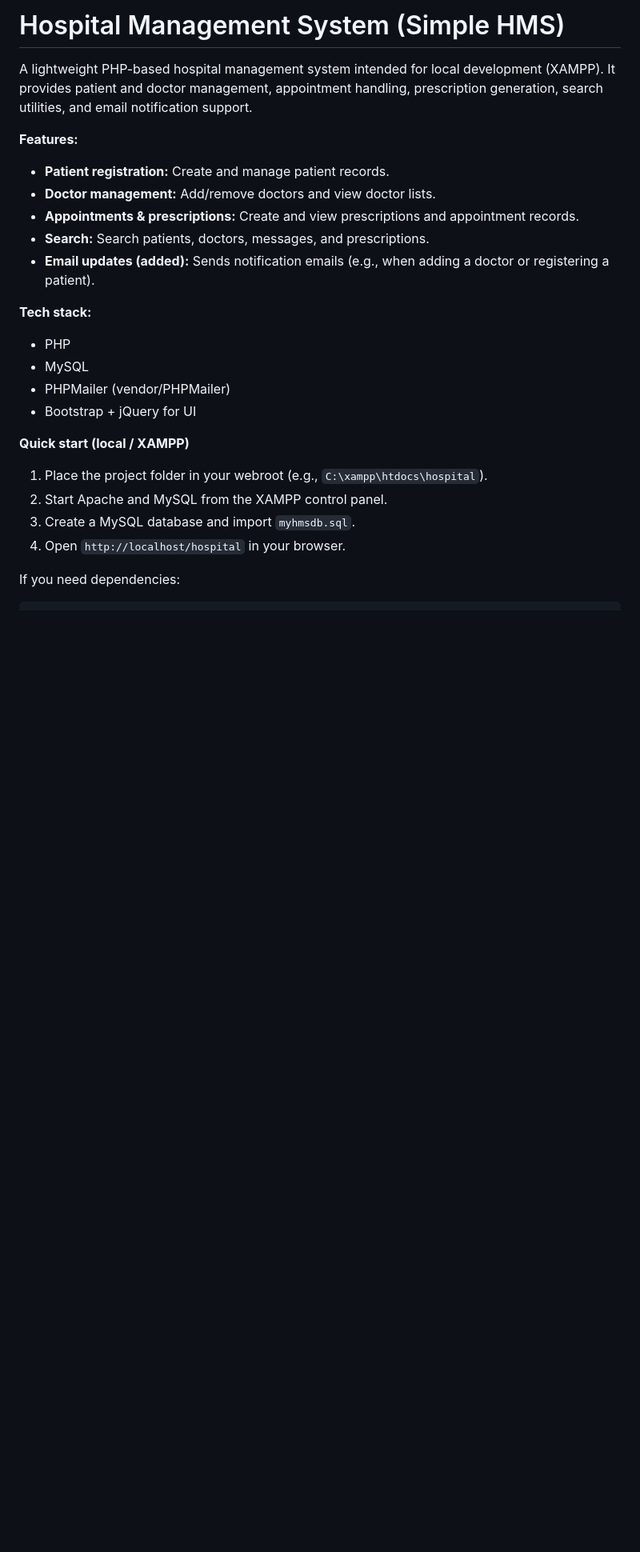
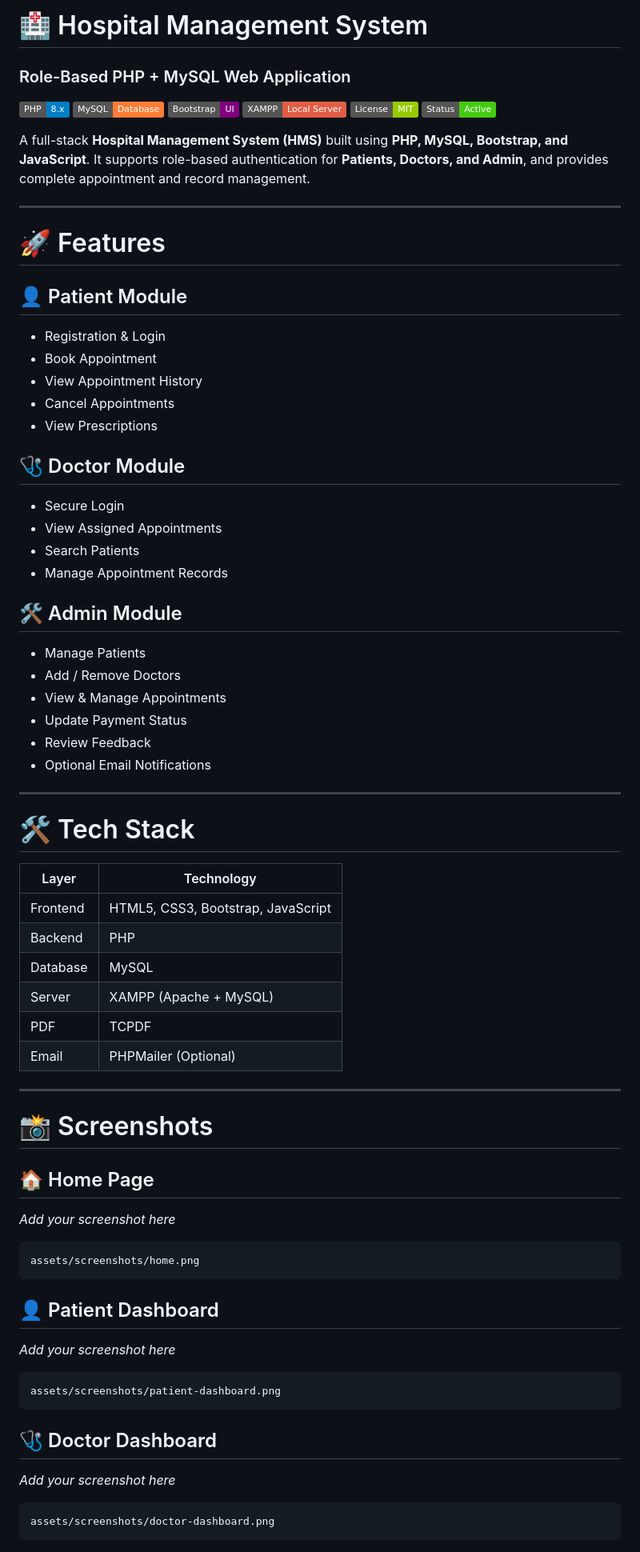
Before and after one commit to PremB2907/hospital-management-system, a Markdown page: README.md, the part around one of its changes. Shown at 80% size. Drawn GitHub-style; badges without logos; blank space fills up the shorter version.

Commit message:
Revise README for improved clarity and features
Updated README to enhance clarity and structure, added features, installation guide, and security recommendations.

````diff
--- a/README.md
+++ b/README.md
@@ -1,25 +1,83 @@
-# Hospital Management System (Simple HMS)
+# 🏥 Hospital Management System
 
-A lightweight PHP-based hospital management system intended for local development (XAMPP). It provides patient and doctor management, appointment handling, prescription generation, search utilities, and email notification support.
+### Role-Based PHP + MySQL Web Application
 
-**Features:**
-- **Patient registration:** Create and manage patient records.
-- **Doctor management:** Add/remove doctors and view doctor lists.
-- **Appointments & prescriptions:** Create and view prescriptions and appointment records.
-- **Search:** Search patients, doctors, messages, and prescriptions.
-- **Email updates (added):** Sends notification emails (e.g., when adding a doctor or registering a patient).
+![PHP](https://img.shields.io/badge/PHP-8.x-blue)
+![MySQL](https://img.shields.io/badge/MySQL-Database-orange)
+![Bootstrap](https://img.shields.io/badge/Bootstrap-UI-purple)
+![XAMPP](https://img.shields.io/badge/XAMPP-Local%20Server-red)
+![License](https://img.shields.io/badge/License-MIT-green)
+![Status](https://img.shields.io/badge/Status-Active-success)
 
-**Tech stack:**
-- PHP
-- MySQL
-- PHPMailer (vendor/PHPMailer)
-- Bootstrap + jQuery for UI
+A full-stack **Hospital Management System (HMS)** built using **PHP, MySQL, Bootstrap, and JavaScript**.
+It supports role-based authentication for **Patients, Doctors, and Admin**, and provides complete appointment and record management.
 
-**Quick start (local / XAMPP)**
+---
 
-1. Place the project folder in your webroot (e.g., `C:\xampp\htdocs\hospital`).
-2. Start Apache and MySQL from the XAMPP control panel.
-3. Create a MySQL database and import `myhmsdb.sql`.
-4. Open `http://localhost/hospital` in your browser.
+# 🚀 Features
 
-If you need dependencies:
+## 👤 Patient Module
+
+* Registration & Login
+* Book Appointment
+* View Appointment History
+* Cancel Appointments
+* View Prescriptions
+
+## 🩺 Doctor Module
+
+* Secure Login
+* View Assigned Appointments
+* Search Patients
+* Manage Appointment Records
+
+## 🛠 Admin Module
+
+* Manage Patients
+* Add / Remove Doctors
+* View & Manage Appointments
+* Update Payment Status
+* Review Feedback
+* Optional Email Notifications
+
+---
+
+# 🛠 Tech Stack
+
+| Layer    | Technology                         |
+| -------- | ---------------------------------- |
+| Frontend | HTML5, CSS3, Bootstrap, JavaScript |
+| Backend  | PHP                                |
+| Database | MySQL                              |
+| Server   | XAMPP (Apache + MySQL)             |
+| PDF      | TCPDF                              |
+| Email    | PHPMailer (Optional)               |
+
+---
+
+# 📸 Screenshots
+
+## 🏠 Home Page
+
+*Add your screenshot here*
+
+```
+assets/screenshots/home.png
+```
+
+## 👤 Patient Dashboard
+
+*Add your screenshot here*
+
+```
+assets/screenshots/patient-dashboard.png
+```
+
+## 🩺 Doctor Dashboard
+
+*Add your screenshot here*
+
+```
+assets/screenshots/doctor-dashboard.png
+```
+
````
Also changed, not shown: other parts of README.md (+179 -49 lines).
